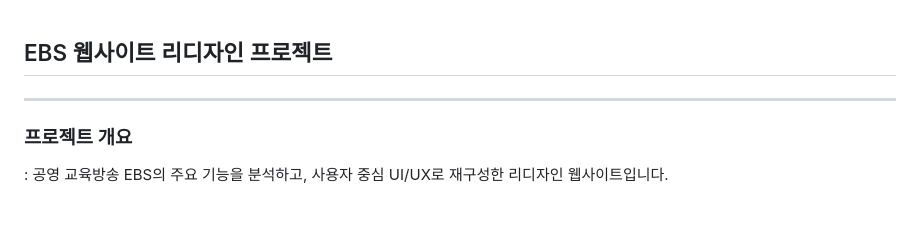
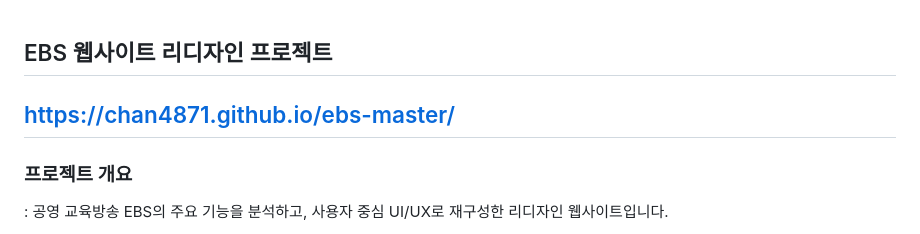
Before and after one commit to chan4871/ebs-master, a Markdown page: README.md, the part around the change. GitHub-like rendering; blank space fills up the shorter version.

```diff
--- a/README.md
+++ b/README.md
@@ -1,5 +1,5 @@
 ## EBS 웹사이트 리디자인 프로젝트
-
+https://chan4871.github.io/ebs-master/
 ---
 ### 프로젝트 개요
 : 공영 교육방송 EBS의 주요 기능을 분석하고, 사용자 중심 UI/UX로 재구성한 리디자인 웹사이트입니다.
```
